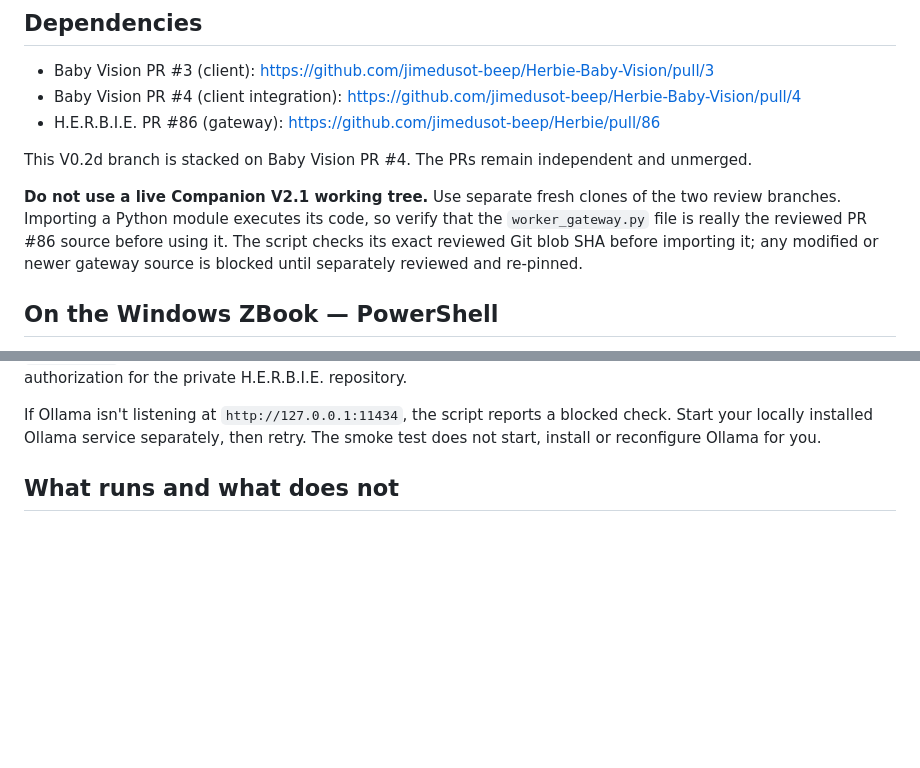
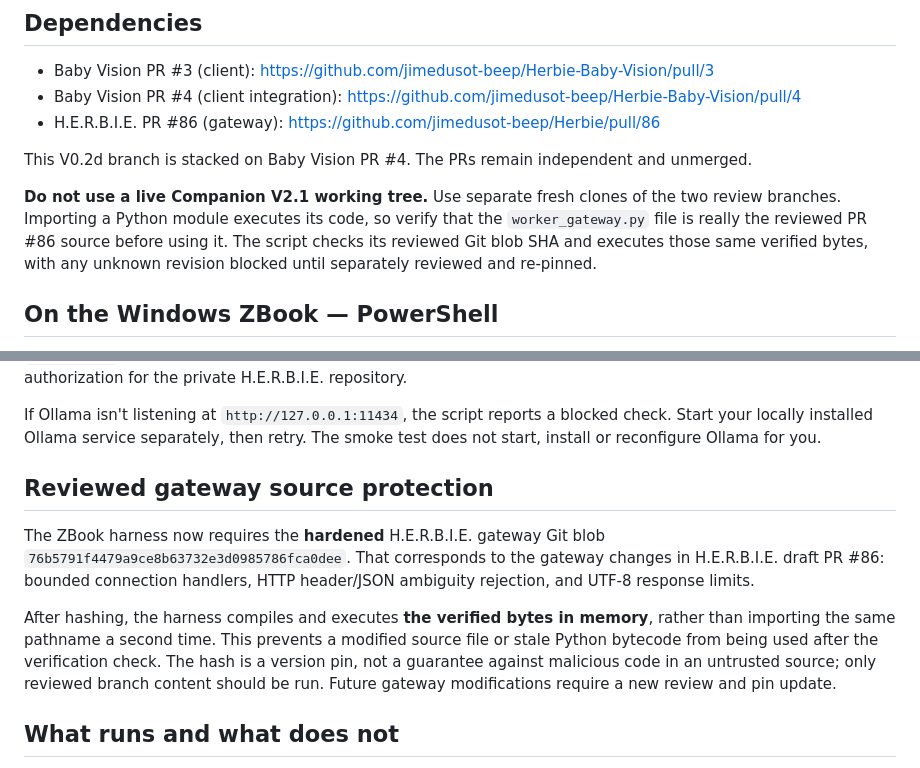
Before and after one commit to jimedusot-beep/Herbie-Baby-Vision, a Markdown page: docs/ZBOOK_LIVE_OLLAMA_SMOKE_V02D.md, 2 parts joined by grey strips. Rendered like a GitHub page; blank space fills up the shorter version.

Commit message:
Document updated gateway pin and verified-byte execution protections

```diff
--- a/docs/ZBOOK_LIVE_OLLAMA_SMOKE_V02D.md
+++ b/docs/ZBOOK_LIVE_OLLAMA_SMOKE_V02D.md
@@ -10,7 +10,7 @@
 
 This V0.2d branch is stacked on Baby Vision PR #4. The PRs remain independent and unmerged.
 
-**Do not use a live Companion V2.1 working tree.** Use separate fresh clones of the two review branches. Importing a Python module executes its code, so verify that the `worker_gateway.py` file is really the reviewed PR #86 source before using it. The script checks its exact reviewed Git blob SHA before importing it; any modified or newer gateway source is blocked until separately reviewed and re-pinned.
+**Do not use a live Companion V2.1 working tree.** Use separate fresh clones of the two review branches. Importing a Python module executes its code, so verify that the `worker_gateway.py` file is really the reviewed PR #86 source before using it. The script checks its reviewed Git blob SHA and executes those same verified bytes, with any unknown revision blocked until separately reviewed and re-pinned.
 
 ## On the Windows ZBook — PowerShell
 
@@ -34,6 +34,20 @@ py -3.12 integration/live_ollama_smoke.py --run-live --model gemma3:1b --gateway
 **Important:** `gemma3:1b` is an example based on the earlier ZBook setup; use the exact model currently shown by `ollama list`. The script will **not** install or download an uninstalled model. Git cloning requires your normal GitHub authorization for the private H.E.R.B.I.E. repository.
 
 If Ollama isn't listening at `http://127.0.0.1:11434`, the script reports a blocked check. Start your locally installed Ollama service separately, then retry. The smoke test does not start, install or reconfigure Ollama for you.
+
+## Reviewed gateway source protection
+
+The ZBook harness now requires the **hardened** H.E.R.B.I.E. gateway Git blob
+`76b5791f4479a9ce8b63732e3d0985786fca0dee`. That corresponds to the
+gateway changes in H.E.R.B.I.E. draft PR #86: bounded connection handlers,
+HTTP header/JSON ambiguity rejection, and UTF-8 response limits.
+
+After hashing, the harness compiles and executes **the verified bytes in
+memory**, rather than importing the same pathname a second time. This prevents
+a modified source file or stale Python bytecode from being used after the
+verification check. The hash is a version pin, not a guarantee against
+malicious code in an untrusted source; only reviewed branch content should be
+run. Future gateway modifications require a new review and pin update.
 
 ## What runs and what does not
 
```
